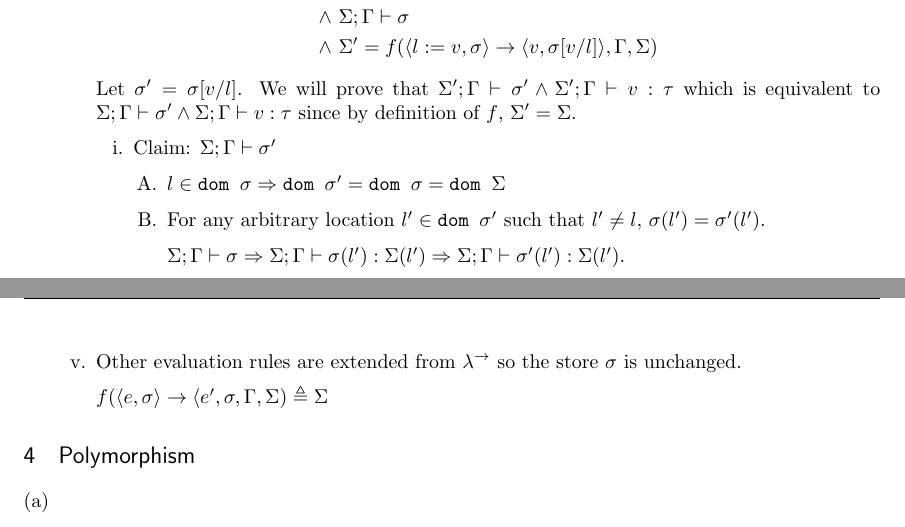
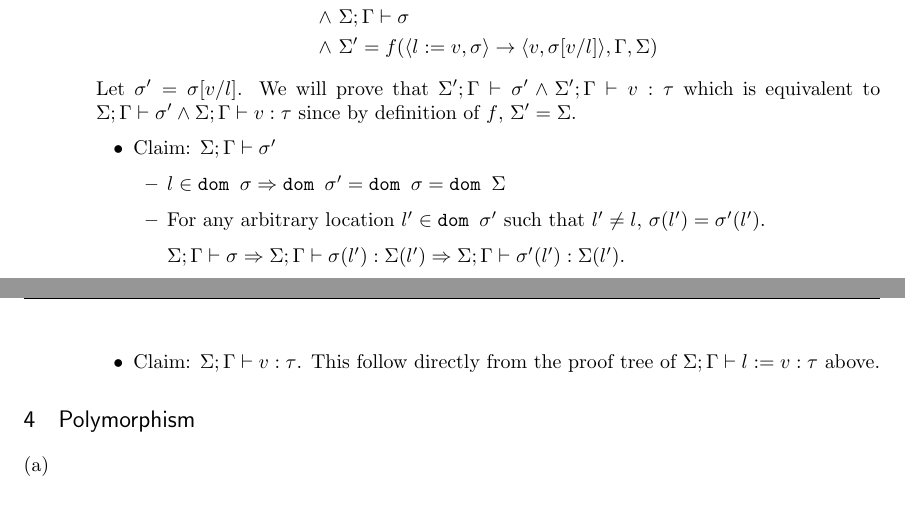
Before and after one commit to qbeightol/CS-6110, a LaTeX document (5/tex/5.tex, which reads 5/tex/5.3.tex): two parts of pages 6 and 7 of 8, joined at a grey line, cut so that both start at the same text. Compiled offline with pdfLaTeX.

Commit message:
kill me kill me now

```diff
--- a/5/tex/5.3.tex
+++ b/5/tex/5.3.tex
@@ -323,9 +323,9 @@ In order to prove that claim we will induct on the context $E$.
   \end{align*}
   Let $\sigma' = \sigma[v/l]$. We will prove that $\Sigma';\Gamma \vdash \sigma' \wedge \Sigma';\Gamma \vdash v : \tau$ which is equivalent to $\Sigma;\Gamma \vdash \sigma' \wedge \Sigma;\Gamma \vdash v : \tau$ since by definition of $f$, $\Sigma' = \Sigma$.
 
-  \begin{enumerate}
+  \begin{itemize}
   \item Claim: $\Sigma;\Gamma \vdash \sigma'$
-    \begin{enumerate}
+    \begin{itemize}
     \item $l \in \dd \sigma\Rightarrow \dd \sigma' = \dd \sigma = \dd \Sigma$
     \item For any arbitrary location $l' \in \dd \sigma'$ such that $l' \neq l$, $\sigma(l') = \sigma'(l')$.
 
@@ -343,12 +343,8 @@ In order to prove that claim we will induct on the context $E$.
   }
 
   Thus $\Sigma; \Gamma \vdash \sigma'(l) : \tau$ since $\Sigma; \Gamma \vdash v : \tau$. $\Sigma(l) = \tau$ so $\Sigma; \Gamma \vdash \sigma'(l) : \Sigma(l)$
-  \end{enumerate}
-  \end{enumerate}
-\item Other evaluation rules are extended from $\lambda^{\rightarrow}$ so the store $\sigma$ is unchanged.
-
-  $f(
-  \langle e, \sigma \rangle \rightarrow \langle e', \sigma,
-  \Gamma,
-  \Sigma) \triangleq \Sigma$
-\end{enumerate}\end{enumerate}
+  \end{itemize}
+  \item Claim: $\Sigma;\Gamma \vdash v : \tau$. This follow directly from the proof tree of $\Sigma; \Gamma \vdash l := v : \tau$ above.
+  \end{itemize}
+\end{enumerate}
+\end{enumerate}
```
Also changed, not shown: 5/tex/5.3.tex (2 more changed lines).
